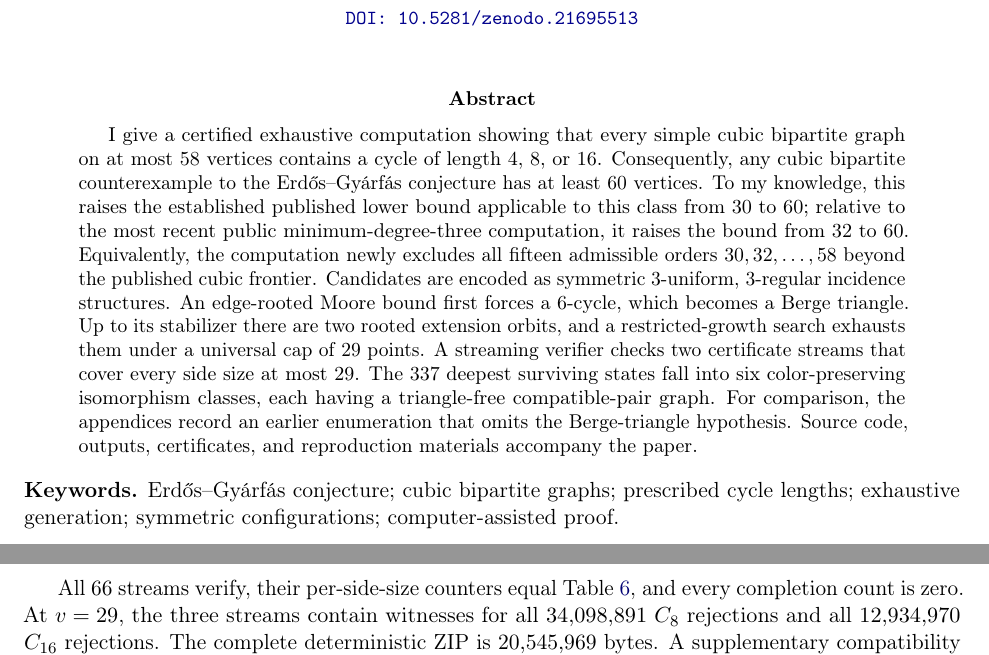
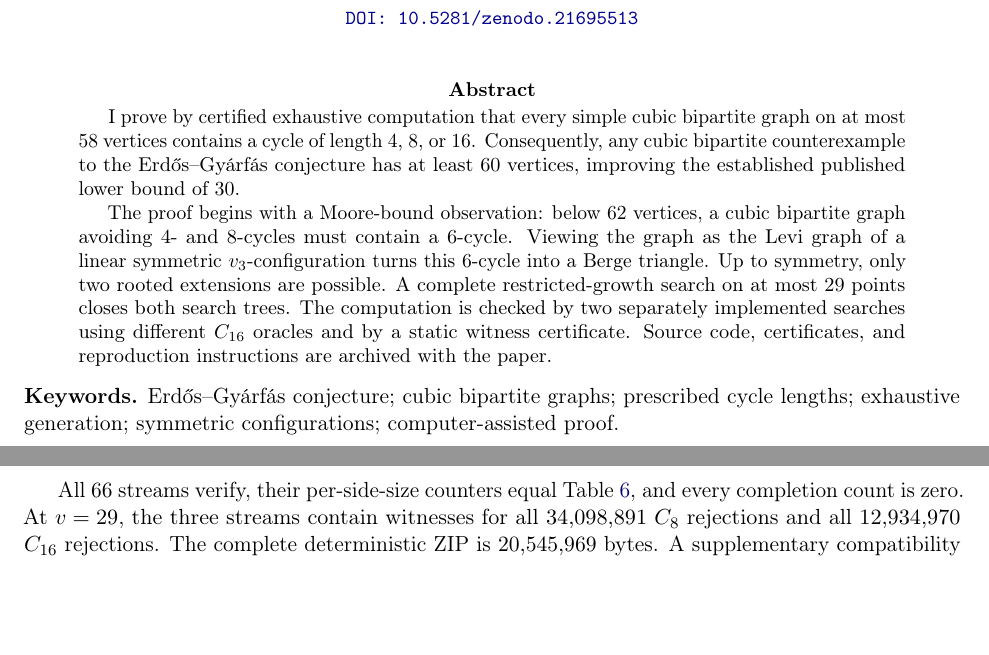
Before and after one commit to floor-licker/erdos-gyarfas-cubic-bipartite, a LaTeX paper (paper/main.tex): two parts of pages 1 and 14 of 19, joined at a grey line, cut so that both start at the same text, the shorter picture padded with empty space. Compiled offline with pdfLaTeX.

Commit message:
docs: simplify abstract

```diff
--- a/paper/main.tex
+++ b/paper/main.tex
@@ -49,25 +49,21 @@ Counterexamples to the Erd\H{o}s--Gy\'arf\'as Conjecture}
 \maketitle
 
 \begin{abstract}
-I give a certified exhaustive computation showing that every simple cubic
-bipartite graph on at most \(58\) vertices contains a cycle of length
-\(4\), \(8\), or \(16\). Consequently, any cubic bipartite counterexample to
-the Erd\H{o}s--Gy\'arf\'as conjecture has at least \(60\) vertices. To my
-knowledge, this raises the established published lower bound applicable to
-this class from \(30\) to \(60\); relative to the most recent public
-minimum-degree-three computation, it raises the bound from \(32\) to \(60\).
-Equivalently, the computation newly excludes all fifteen admissible orders
-\(30,32,\ldots,58\) beyond the published cubic frontier. Candidates are
-encoded as symmetric \(3\)-uniform, \(3\)-regular incidence structures. An
-edge-rooted Moore bound first forces a \(6\)-cycle, which becomes a Berge
-triangle. Up to its stabilizer there are two rooted extension orbits, and a
-restricted-growth search exhausts them under a universal cap of \(29\)
-points. A streaming verifier checks two certificate streams that cover every
-side size at most \(29\). The \(337\) deepest surviving states fall into six
-color-preserving isomorphism classes, each having a triangle-free
-compatible-pair graph. For comparison, the appendices record an earlier
-enumeration that omits the Berge-triangle hypothesis. Source code, outputs,
-certificates, and reproduction materials accompany the paper.
+I prove by certified exhaustive computation that every simple cubic
+bipartite graph on at most \(58\) vertices contains a cycle of length \(4\),
+\(8\), or \(16\). Consequently, any cubic bipartite counterexample to the
+Erd\H{o}s--Gy\'arf\'as conjecture has at least \(60\) vertices, improving the
+established published lower bound of \(30\).
+
+The proof begins with a Moore-bound observation: below \(62\) vertices, a
+cubic bipartite graph avoiding \(4\)- and \(8\)-cycles must contain a
+\(6\)-cycle. Viewing the graph as the Levi graph of a linear symmetric
+\(v_3\)-configuration turns this \(6\)-cycle into a Berge triangle. Up to
+symmetry, only two rooted extensions are possible. A complete
+restricted-growth search on at most \(29\) points closes both search trees.
+The computation is checked by two separately implemented searches using
+different \(C_{16}\) oracles and by a static witness certificate. Source code,
+certificates, and reproduction instructions are archived with the paper.
 \end{abstract}
 
 \noindent\textbf{Keywords.} Erd\H{o}s--Gy\'arf\'as conjecture; cubic bipartite
```
Also changed, not shown: paper/Tranquilli_2026_Erdos-Gyarfas_60-Vertex_Lower_Bound.pdf, 1 other file.
